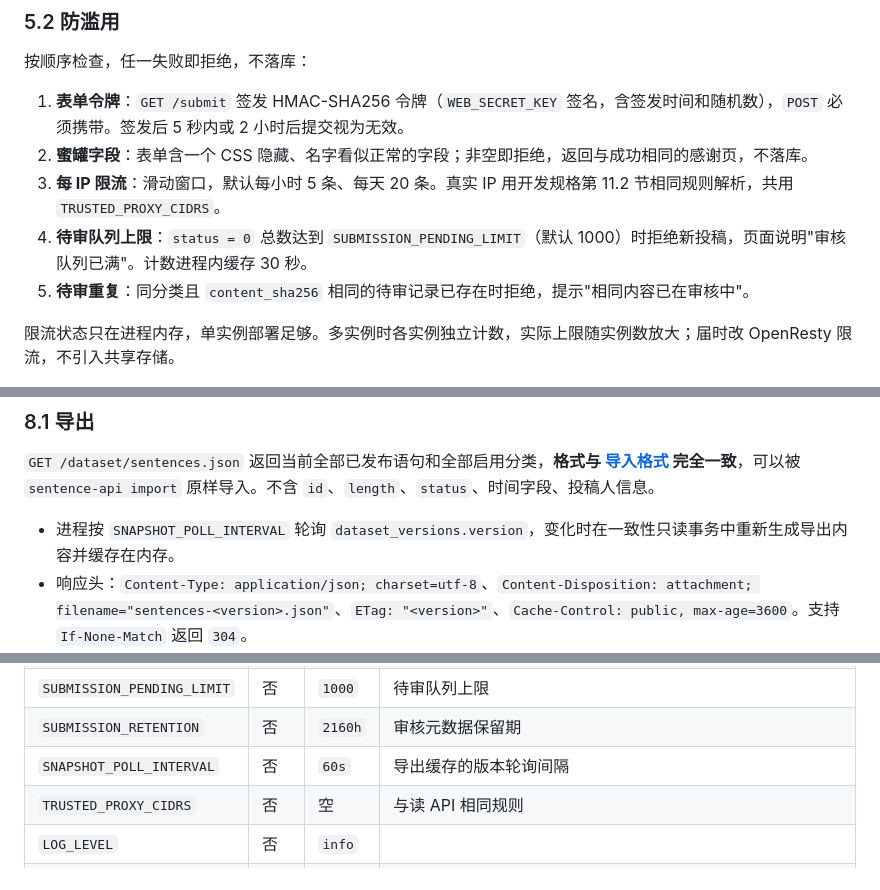
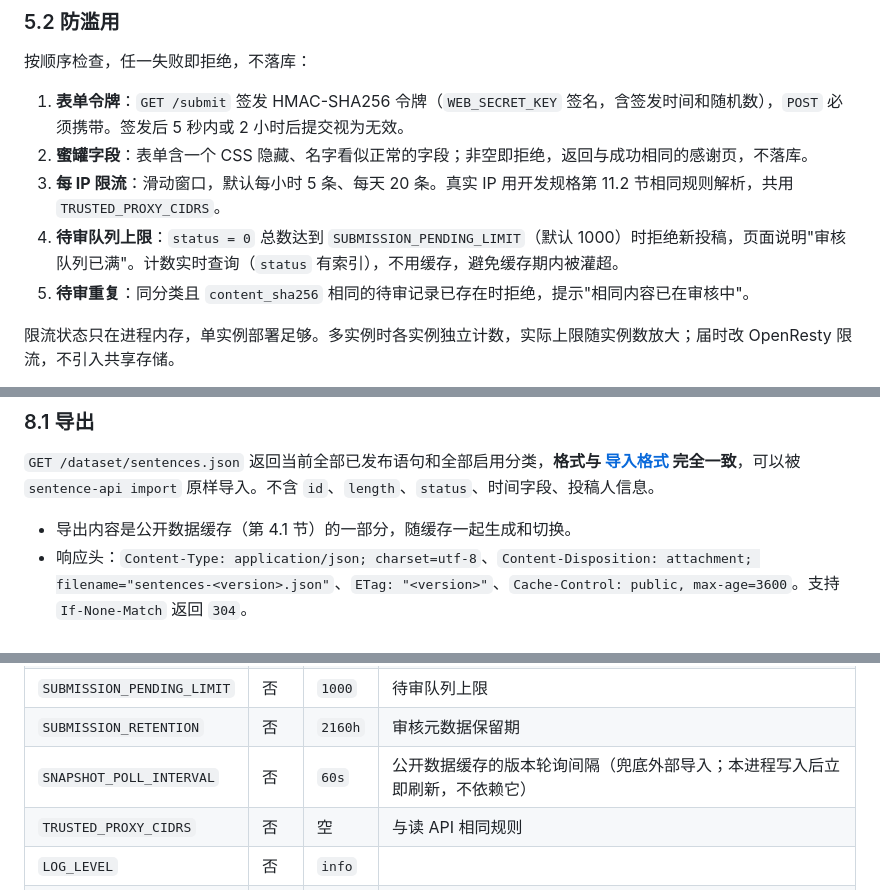
Before and after one commit to maizihk/quotewisp, a Markdown page: docs/web-spec.md, 3 parts joined by grey strips. Drawn GitHub-style.

```diff
--- a/docs/web-spec.md
+++ b/docs/web-spec.md
@@ -189,7 +211,7 @@ CREATE TABLE admin_sessions (
 1. **表单令牌**：`GET /submit` 签发 HMAC-SHA256 令牌（`WEB_SECRET_KEY` 签名，含签发时间和随机数），`POST` 必须携带。签发后 5 秒内或 2 小时后提交视为无效。
 2. **蜜罐字段**：表单含一个 CSS 隐藏、名字看似正常的字段；非空即拒绝，返回与成功相同的感谢页，不落库。
 3. **每 IP 限流**：滑动窗口，默认每小时 5 条、每天 20 条。真实 IP 用开发规格第 11.2 节相同规则解析，共用 `TRUSTED_PROXY_CIDRS`。
-4. **待审队列上限**：`status = 0` 总数达到 `SUBMISSION_PENDING_LIMIT`（默认 1000）时拒绝新投稿，页面说明"审核队列已满"。计数进程内缓存 30 秒。
+4. **待审队列上限**：`status = 0` 总数达到 `SUBMISSION_PENDING_LIMIT`（默认 1000）时拒绝新投稿，页面说明"审核队列已满"。计数实时查询（`status` 有索引），不用缓存，避免缓存期内被灌超。
 5. **待审重复**：同分类且 `content_sha256` 相同的待审记录已存在时拒绝，提示"相同内容已在审核中"。
 
 限流状态只在进程内存，单实例部署足够。多实例时各实例独立计数，实际上限随实例数放大；届时改 OpenResty 限流，不引入共享存储。
@@ -309,7 +331,7 @@ sentence-web admin reset-password --username <name>
 
 `GET /dataset/sentences.json` 返回当前全部已发布语句和全部启用分类，**格式与 [导入格式](import-format.md) 完全一致**，可以被 `sentence-api import` 原样导入。不含 `id`、`length`、`status`、时间字段、投稿人信息。
 
-- 进程按 `SNAPSHOT_POLL_INTERVAL` 轮询 `dataset_versions.version`，变化时在一致性只读事务中重新生成导出内容并缓存在内存。
+- 导出内容是公开数据缓存（第 4.1 节）的一部分，随缓存一起生成和切换。
 - 响应头：`Content-Type: application/json; charset=utf-8`、`Content-Disposition: attachment; filename="sentences-<version>.json"`、`ETag: "<version>"`、`Cache-Control: public, max-age=3600`。支持 `If-None-Match` 返回 `304`。
 - 生成失败时保留上一版本缓存并记录错误；进程启动时必须生成成功才 ready。
 
@@ -353,7 +375,7 @@ sentence-web admin reset-password --username <name>
 | `SUBMISSION_RATE_PER_DAY` | 否 | `20` | 每 IP 每天 |
 | `SUBMISSION_PENDING_LIMIT` | 否 | `1000` | 待审队列上限 |
 | `SUBMISSION_RETENTION` | 否 | `2160h` | 审核元数据保留期 |
-| `SNAPSHOT_POLL_INTERVAL` | 否 | `60s` | 导出缓存的版本轮询间隔 |
+| `SNAPSHOT_POLL_INTERVAL` | 否 | `60s` | 公开数据缓存的版本轮询间隔（兜底外部导入；本进程写入后立即刷新，不依赖它） |
 | `TRUSTED_PROXY_CIDRS` | 否 | 空 | 与读 API 相同规则 |
 | `LOG_LEVEL` | 否 | `info` | |
 | `SHUTDOWN_TIMEOUT` | 否 | `10s` | |
```
Also changed, not shown: other parts of docs/web-spec.md (+26 -4 lines).
